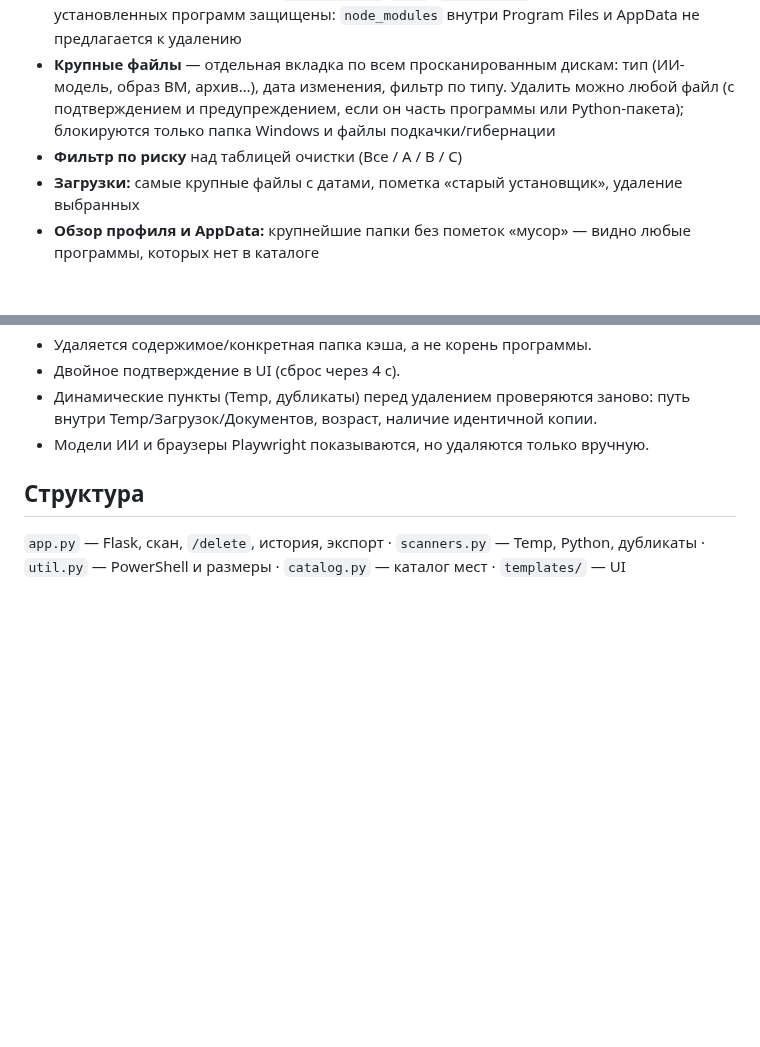
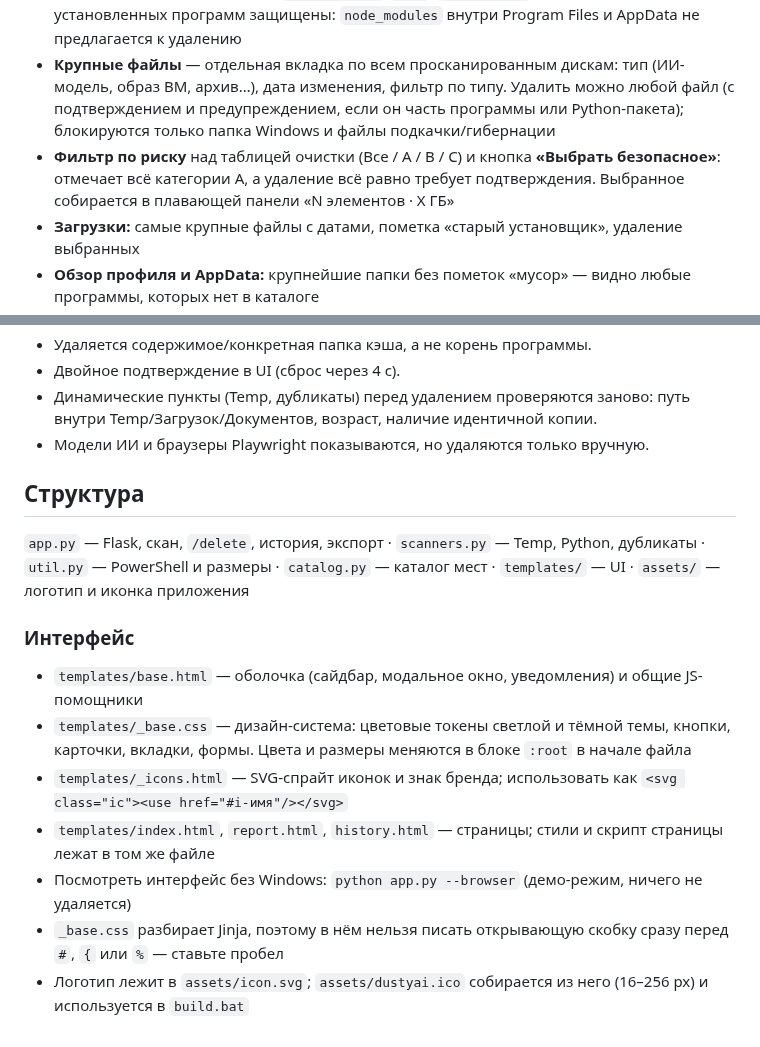
Before and after one commit to Maximusikk/DustyAi, a Markdown page: README.md, 2 parts joined by grey strips. GitHub-like rendering; blank space fills up the shorter version.

```diff
--- a/README.md
+++ b/README.md
@@ -22,7 +39,7 @@ python app.py --browser   # то же самое во вкладке брауз
 - **Выбор дисков:** C, D или несколько сразу; на переключаемом отчёте можно смотреть каждый диск отдельно
 - **Обзор диска целиком** (в том числе системного, кроме папки Windows): крупнейшие папки в корне (например `C:\llama`), файлы от 500 МБ с определением типа (ИИ-модель, образ ВМ/WSL, архив, дамп…), `node_modules`/`venv`/`__pycache__`, корзина. Папки установленных программ защищены: `node_modules` внутри Program Files и AppData не предлагается к удалению
 - **Крупные файлы** — отдельная вкладка по всем просканированным дискам: тип (ИИ-модель, образ ВМ, архив…), дата изменения, фильтр по типу. Удалить можно любой файл (с подтверждением и предупреждением, если он часть программы или Python-пакета); блокируются только папка Windows и файлы подкачки/гибернации
-- **Фильтр по риску** над таблицей очистки (Все / A / B / C)
+- **Фильтр по риску** над таблицей очистки (Все / A / B / C) и кнопка **«Выбрать безопасное»**: отмечает всё категории A, а удаление всё равно требует подтверждения. Выбранное собирается в плавающей панели «N элементов · X ГБ»
 - **Загрузки:** самые крупные файлы с датами, пометка «старый установщик», удаление выбранных
 - **Обзор профиля и AppData:** крупнейшие папки без пометок «мусор» — видно любые программы, которых нет в каталоге
 - Кнопка **«Удалить…»** у программ запускает штатный деинсталлятор Windows
@@ -69,4 +86,14 @@ CF_API_TOKEN=ваш_токен
 
 ## Структура
 
-`app.py` — Flask, скан, `/delete`, история, экспорт · `scanners.py` — Temp, Python, дубликаты · `util.py` — PowerShell и размеры · `catalog.py` — каталог мест · `templates/` — UI
+`app.py` — Flask, скан, `/delete`, история, экспорт · `scanners.py` — Temp, Python, дубликаты · `util.py` — PowerShell и размеры · `catalog.py` — каталог мест · `templates/` — UI · `assets/` — логотип и иконка приложения
+
+### Интерфейс
+
+- `templates/base.html` — оболочка (сайдбар, модальное окно, уведомления) и общие JS-помощники
+- `templates/_base.css` — дизайн-система: цветовые токены светлой и тёмной темы, кнопки, карточки, вкладки, формы. Цвета и размеры меняются в блоке `:root` в начале файла
+- `templates/_icons.html` — SVG-спрайт иконок и знак бренда; использовать как `<svg class="ic"><use href="#i-имя"/></svg>`
+- `templates/index.html`, `report.html`, `history.html` — страницы; стили и скрипт страницы лежат в том же файле
+- Посмотреть интерфейс без Windows: `python app.py --browser` (демо-режим, ничего не удаляется)
+- `_base.css` разбирает Jinja, поэтому в нём нельзя писать открывающую скобку сразу перед `#`, `{` или `%` — ставьте пробел
+- Логотип лежит в `assets/icon.svg`; `assets/dustyai.ico` собирается из него (16–256 px) и используется в `build.bat`
```
Also changed, not shown: other parts of README.md (+18 -1 lines), docs/screenshots/home.png (added), docs/screenshots/locked-dark.png (added), docs/screenshots/report-dark.png (added), docs/screenshots/report-table.png (added), docs/screenshots/report.png (added), 7 other files.
